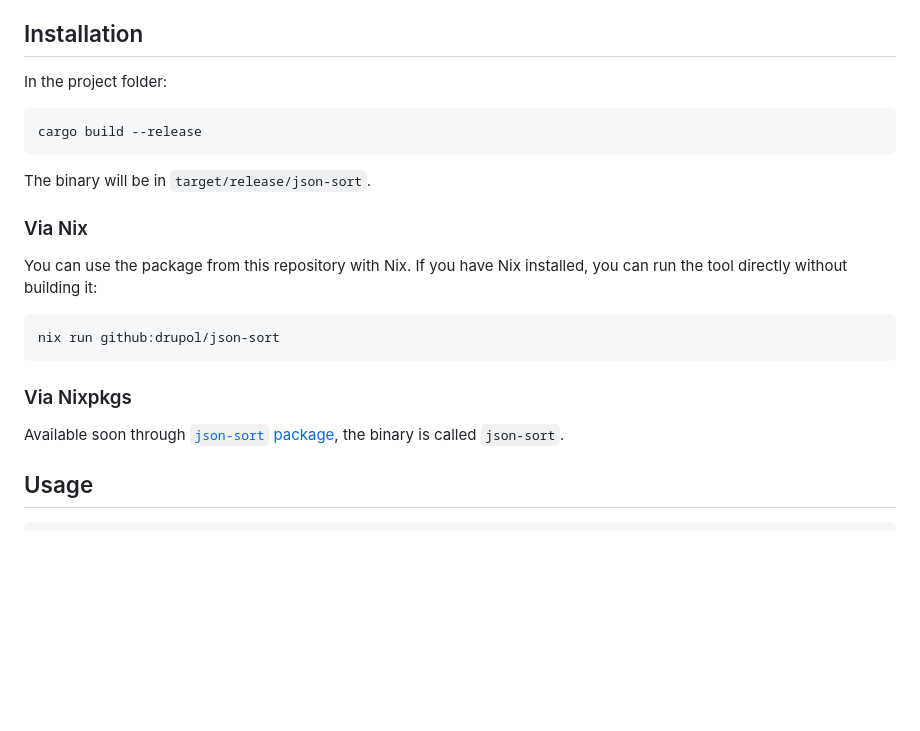
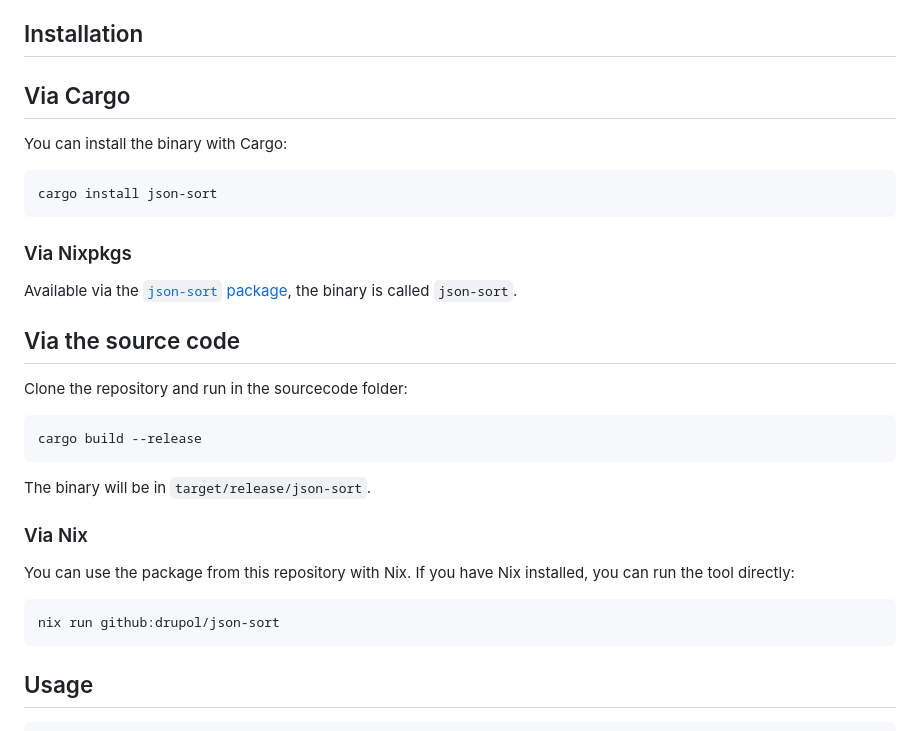
Before and after one commit to drupol/json-sort, a Markdown page: README.md, the part around the change. Drawn GitHub-style; blank space fills up the shorter version.

Commit message:
doc: update README

````diff
--- a/README.md
+++ b/README.md
@@ -17,7 +17,21 @@ It is designed to make JSON files easier to compare by sorting object keys only.
 
 ## Installation
 
-In the project folder:
+## Via Cargo
+
+You can install the binary with Cargo:
+
+```sh
+cargo install json-sort
+```
+
+### Via Nixpkgs
+
+Available via the [`json-sort` package][json-sort package], the binary is called `json-sort`.
+
+## Via the source code
+
+Clone the repository and run in the sourcecode folder:
 
 ```sh
 cargo build --release
@@ -27,15 +41,11 @@ The binary will be in `target/release/json-sort`.
 
 ### Via Nix
 
-You can use the package from this repository with Nix. If you have Nix installed, you can run the tool directly without building it:
+You can use the package from this repository with Nix. If you have Nix installed, you can run the tool directly:
 
 ```sh
 nix run github:drupol/json-sort
 ```
-
-### Via Nixpkgs
-
-Available soon through [`json-sort` package][json-sort package], the binary is called `json-sort`.
 
 ## Usage
 
````
